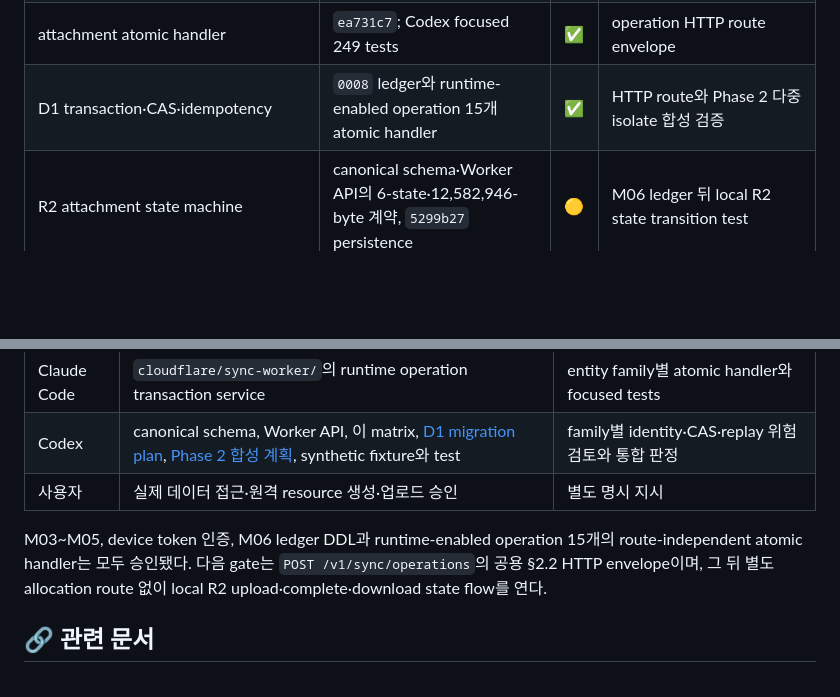
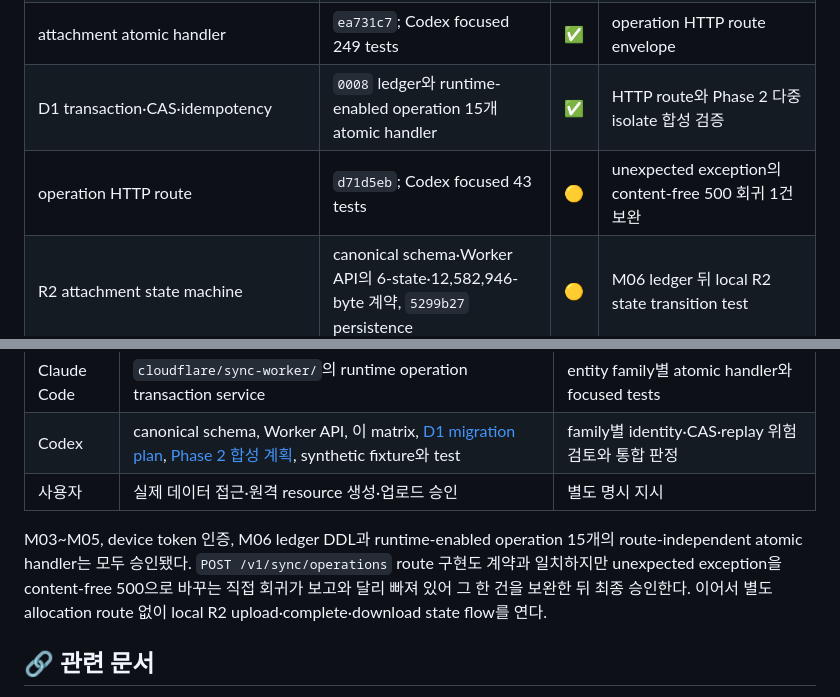
Before and after one commit to UHLUHLUHL/gagaodok, a Markdown page: docs/PHASE1_INTEGRATION_ACCEPTANCE_MATRIX.md, 2 parts joined by grey strips. Drawn GitHub-style; blank space fills up the shorter version.

```diff
--- a/docs/PHASE1_INTEGRATION_ACCEPTANCE_MATRIX.md
+++ b/docs/PHASE1_INTEGRATION_ACCEPTANCE_MATRIX.md
@@ -69,6 +69,7 @@ flowchart TB
 | turn/bubble atomic handlers | `2875ef4`, `7328825`, `60594d8`; Codex focused 64 tests | ✅ | create_attachment handler·route preflight |
 | attachment atomic handler | `ea731c7`; Codex focused 249 tests | ✅ | operation HTTP route envelope |
 | D1 transaction·CAS·idempotency | `0008` ledger와 runtime-enabled operation 15개 atomic handler | ✅ | HTTP route와 Phase 2 다중 isolate 합성 검증 |
+| operation HTTP route | `d71d5eb`; Codex focused 43 tests | 🟡 | unexpected exception의 content-free 500 회귀 1건 보완 |
 | R2 attachment state machine | canonical schema·Worker API의 6-state·12,582,946-byte 계약, `5299b27` persistence | 🟡 | M06 ledger 뒤 local R2 state transition test |
 | Android phone attachment entry | `0b6d318`, `f5a87da` | ✅ | M05 이후 cross-device upload 연결; release 실기기 방향 재확인 |
 | pull·bootstrap·cursor | Worker API 초안 | 🟡 | local pagination/crash fixture |
@@ -128,7 +129,7 @@ Phase 1을 “계약·local boundary가 구현 가능한 상태”라고 판정
 | Codex | canonical schema, Worker API, 이 matrix, [D1 migration plan](PHASE1_D1_MIGRATION_PLAN.md), [Phase 2 합성 계획](PHASE2_SYNTHETIC_SYNC_TEST_PLAN.md), synthetic fixture와 test | family별 identity·CAS·replay 위험 검토와 통합 판정 |
 | 사용자 | 실제 데이터 접근·원격 resource 생성·업로드 승인 | 별도 명시 지시 |
 
-M03~M05, device token 인증, M06 ledger DDL과 runtime-enabled operation 15개의 route-independent atomic handler는 모두 승인됐다. 다음 gate는 `POST /v1/sync/operations`의 공용 §2.2 HTTP envelope이며, 그 뒤 별도 allocation route 없이 local R2 upload·complete·download state flow를 연다.
+M03~M05, device token 인증, M06 ledger DDL과 runtime-enabled operation 15개의 route-independent atomic handler는 모두 승인됐다. `POST /v1/sync/operations` route 구현도 계약과 일치하지만 unexpected exception을 content-free 500으로 바꾸는 직접 회귀가 보고와 달리 빠져 있어 그 한 건을 보완한 뒤 최종 승인한다. 이어서 별도 allocation route 없이 local R2 upload·complete·download state flow를 연다.
 
 ## 🔗 관련 문서
 
```
Also changed, not shown: docs/PHASE1_D1_MIGRATION_PLAN.md (+1 -1 lines), docs/PHASE2_SYNTHETIC_SYNC_TEST_PLAN.md (+1 -1 lines).
